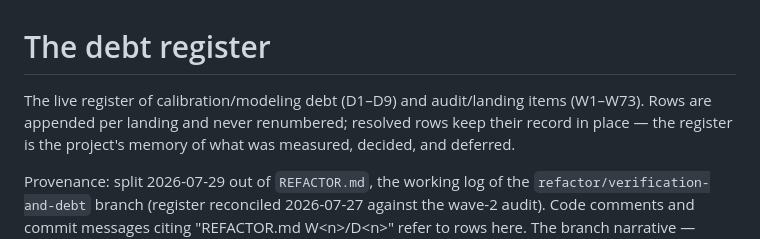
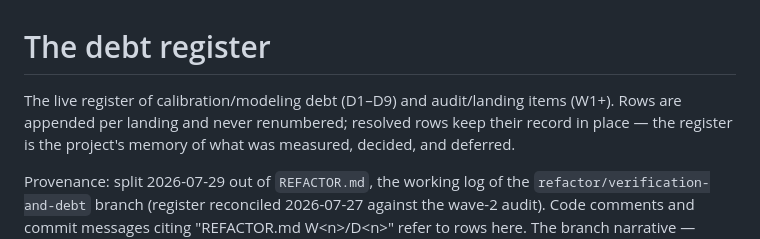
Before and after one commit to alperien/hoopsh, a Markdown page: docs/REGISTER.md, the part around the change. Drawn GitHub-style.

Commit message:
docs: drop the stale W-range ceiling from the register header (#172)
The header said W1-W73; the register tops out at W87 at this base.
Self-maintaining phrasing per the issue: the ceiling is dropped, and
the appended-per-landing convention in the next sentence governs.
D1-D9 verified accurate at this base and left as-is.

Docs-only tier at base 88775586: fingerprint-1, 28-seed corpus, and
suite verified identical both sides; docs:bible clean (REGISTER.md is
not a Bible source by design).

Co-Authored-By: Claude Fable 5 <noreply@anthropic.com>

```diff
--- a/docs/REGISTER.md
+++ b/docs/REGISTER.md
@@ -1,7 +1,7 @@
 # The debt register
 
 The live register of calibration/modeling debt (D1–D9) and audit/landing
-items (W1–W73). Rows are appended per landing and never renumbered; resolved
+items (W1+). Rows are appended per landing and never renumbered; resolved
 rows keep their record in place — the register is the project's memory of
 what was measured, decided, and deferred.
 
```
